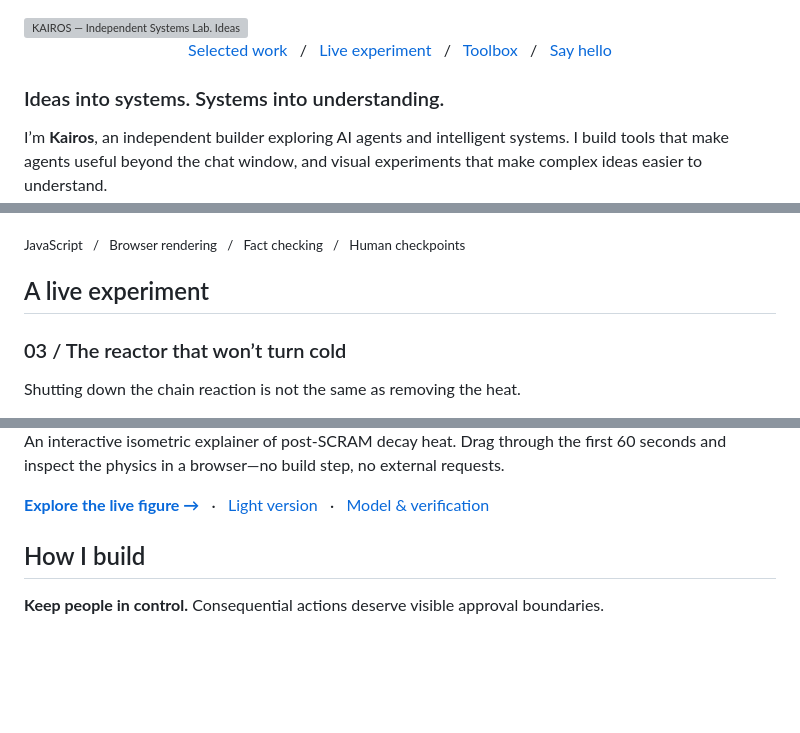
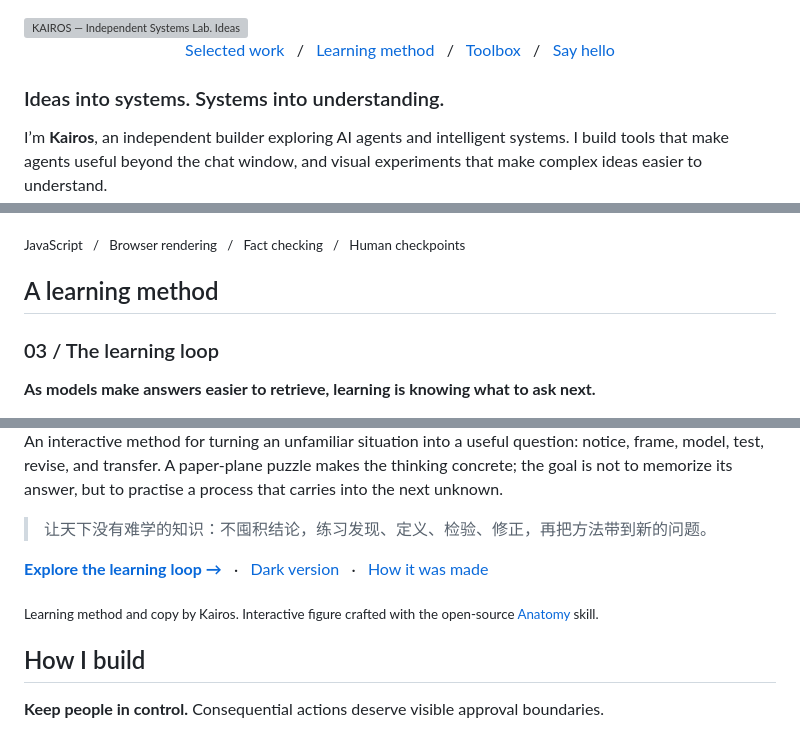
Before and after one commit to Kairos0922/Kairos0922, a Markdown page: README.md, 3 parts joined by grey strips. GitHub-like rendering; blank space fills up the shorter version; grey boxes are pictures that could not be loaded.

Commit message:
Replace reactor example with the Learning Loop

```diff
--- a/README.md
+++ b/README.md
@@ -6,7 +6,7 @@
 
 <p align="center">
   <a href="#selected-work">Selected work</a> &nbsp; / &nbsp;
-  <a href="#a-live-experiment">Live experiment</a> &nbsp; / &nbsp;
+  <a href="#a-learning-method">Learning method</a> &nbsp; / &nbsp;
   <a href="#toolbox">Toolbox</a> &nbsp; / &nbsp;
   <a href="mailto:kenpete@163.com">Say hello</a>
 </p>
@@ -35,9 +35,9 @@ An evidence-minded pipeline for animated science explainers: research, scripting
 
 <sub>JavaScript &nbsp; / &nbsp; Browser rendering &nbsp; / &nbsp; Fact checking &nbsp; / &nbsp; Human checkpoints</sub>
 
-## A live experiment
+## A learning method
 
-### 03 / The reactor that won’t turn cold
+### 03 / The learning loop
 
-Shutting down the chain reaction is not the same as removing the heat.
+**As models make answers easier to retrieve, learning is knowing what to ask next.**
 
@@ -46,8 +46,12 @@ Shutting down the chain reaction is not the same as removing the heat.
 </a>
 
-An interactive isometric explainer of post-SCRAM decay heat. Drag through the first 60 seconds and inspect the physics in a browser—no build step, no external requests.
+An interactive method for turning an unfamiliar situation into a useful question: notice, frame, model, test, revise, and transfer. A paper-plane puzzle makes the thinking concrete; the goal is not to memorize its answer, but to practise a process that carries into the next unknown.
 
-**[Explore the live figure →](https://kairos0922.github.io/Kairos0922/reactor-scram.html)** &nbsp; · &nbsp; [Light version](https://kairos0922.github.io/Kairos0922/reactor-scram-light.html) &nbsp; · &nbsp; [Model & verification](https://github.com/Kairos0922/Kairos0922/blob/main/docs/src/README.md)
+> 让天下没有难学的知识：不囤积结论，练习发现、定义、检验、修正，再把方法带到新的问题。
+
+**[Explore the learning loop →](https://kairos0922.github.io/Kairos0922/learning-loop-light.html)** &nbsp; · &nbsp; [Dark version](https://kairos0922.github.io/Kairos0922/learning-loop.html) &nbsp; · &nbsp; [How it was made](https://github.com/Kairos0922/Kairos0922/tree/main/docs/src/learning-loop)
+
+<sub>Learning method and copy by Kairos. Interactive figure crafted with the open-source [Anatomy](https://github.com/wheresryan22/anatomy) skill.</sub>
 
 ## How I build
 
```
Also changed, not shown: other parts of README.md (+2 -2 lines).
